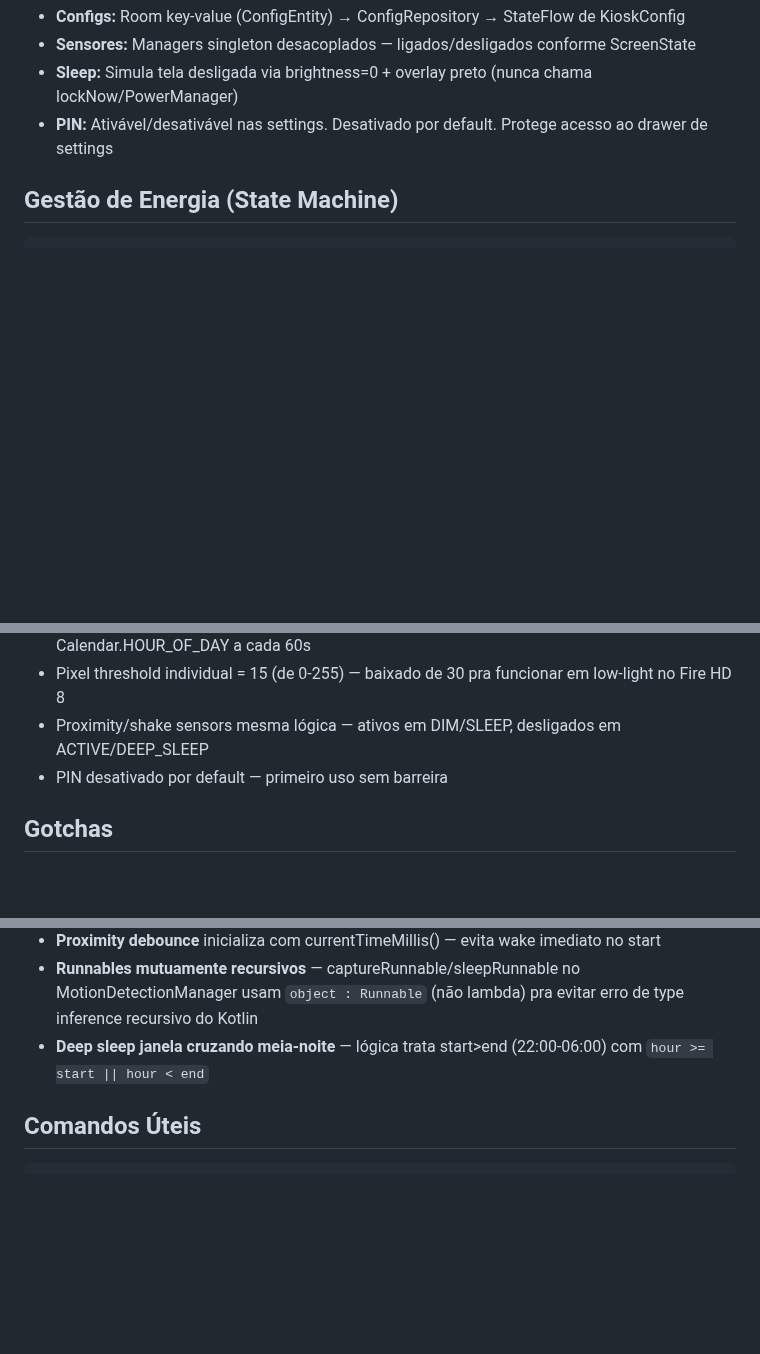
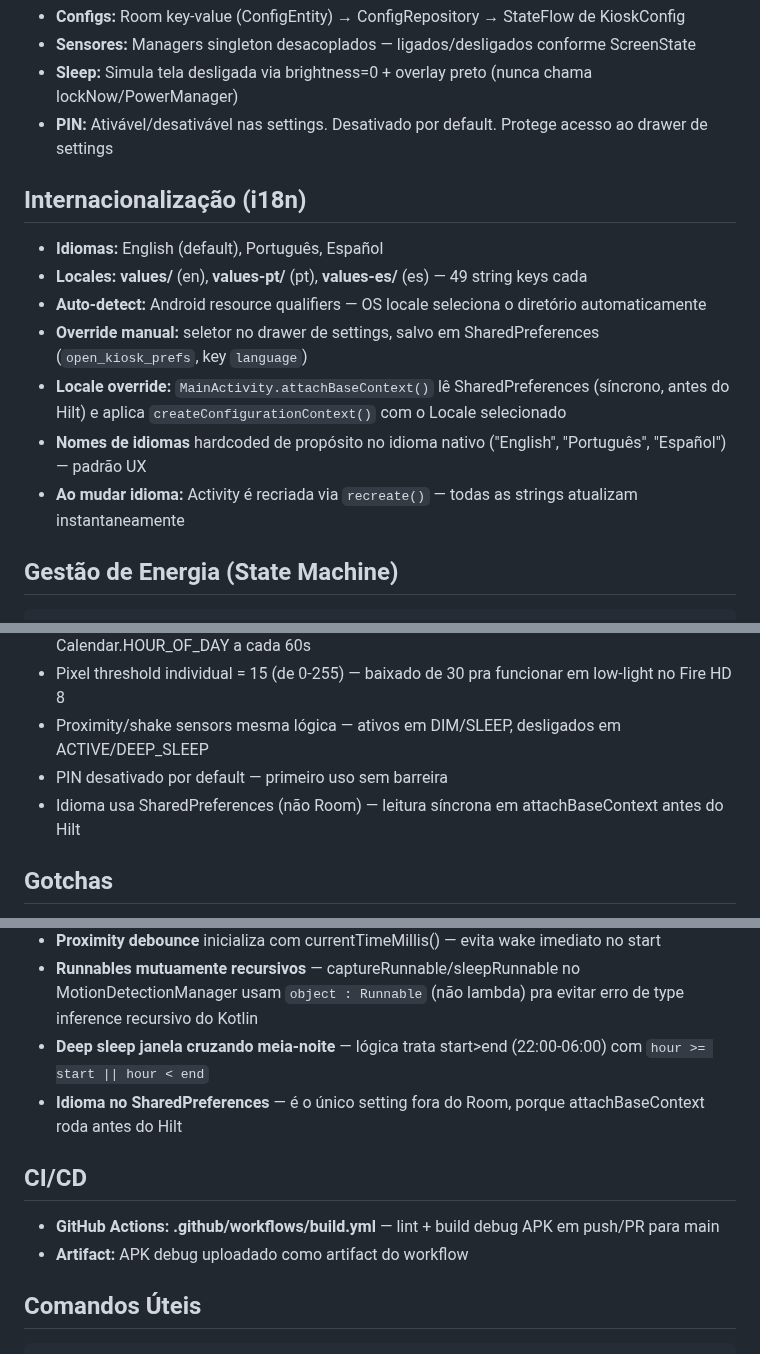
Before and after one commit to pedroberaldo87/open-kiosk, a Markdown page: .claude/CLAUDE.md, 3 parts joined by grey strips. Drawn GitHub-style; blank space fills up the shorter version.

````diff
--- a/.claude/CLAUDE.md
+++ b/.claude/CLAUDE.md
@@ -60,6 +60,15 @@ com.openkiosk/
 - **Sleep:** Simula tela desligada via brightness=0 + overlay preto (nunca chama lockNow/PowerManager)
 - **PIN:** Ativável/desativável nas settings. Desativado por default. Protege acesso ao drawer de settings
 
+## Internacionalização (i18n)
+- **Idiomas:** English (default), Português, Español
+- **Locales:** **values/** (en), **values-pt/** (pt), **values-es/** (es) — 49 string keys cada
+- **Auto-detect:** Android resource qualifiers — OS locale seleciona o diretório automaticamente
+- **Override manual:** seletor no drawer de settings, salvo em SharedPreferences (`open_kiosk_prefs`, key `language`)
+- **Locale override:** `MainActivity.attachBaseContext()` lê SharedPreferences (síncrono, antes do Hilt) e aplica `createConfigurationContext()` com o Locale selecionado
+- **Nomes de idiomas** hardcoded de propósito no idioma nativo ("English", "Português", "Español") — padrão UX
+- **Ao mudar idioma:** Activity é recriada via `recreate()` — todas as strings atualizam instantaneamente
+
 ## Gestão de Energia (State Machine)
 ```
 ACTIVE → DIM → SLEEP → DEEP_SLEEP
@@ -90,6 +99,7 @@ ACTIVE → DIM → SLEEP → DEEP_SLEEP
 - Pixel threshold individual = 15 (de 0-255) — baixado de 30 pra funcionar em low-light no Fire HD 8
 - Proximity/shake sensors mesma lógica — ativos em DIM/SLEEP, desligados em ACTIVE/DEEP_SLEEP
 - PIN desativado por default — primeiro uso sem barreira
+- Idioma usa SharedPreferences (não Room) — leitura síncrona em attachBaseContext antes do Hilt
 
 ## Gotchas
 - **Device Owner** requer `adb shell dpm set-device-owner com.openkiosk/.receiver.KioskDeviceAdminReceiver` — device sem contas
@@ -102,6 +112,11 @@ ACTIVE → DIM → SLEEP → DEEP_SLEEP
 - **Proximity debounce** inicializa com currentTimeMillis() — evita wake imediato no start
 - **Runnables mutuamente recursivos** — captureRunnable/sleepRunnable no MotionDetectionManager usam `object : Runnable` (não lambda) pra evitar erro de type inference recursivo do Kotlin
 - **Deep sleep janela cruzando meia-noite** — lógica trata start>end (22:00-06:00) com `hour >= start || hour < end`
+- **Idioma no SharedPreferences** — é o único setting fora do Room, porque attachBaseContext roda antes do Hilt
+
+## CI/CD
+- **GitHub Actions:** **.github/workflows/build.yml** — lint + build debug APK em push/PR para main
+- **Artifact:** APK debug uploadado como artifact do workflow
 
 ## Comandos Úteis
 ```bash
````
Also changed, not shown: other parts of .claude/CLAUDE.md (+1 -1 lines), README.md (+17 -0 lines), screenshots/daily-screen-alldone.png (added), screenshots/settings-drawer.png (added), screenshots/settings-kiosk.png (added), 2 other files.
